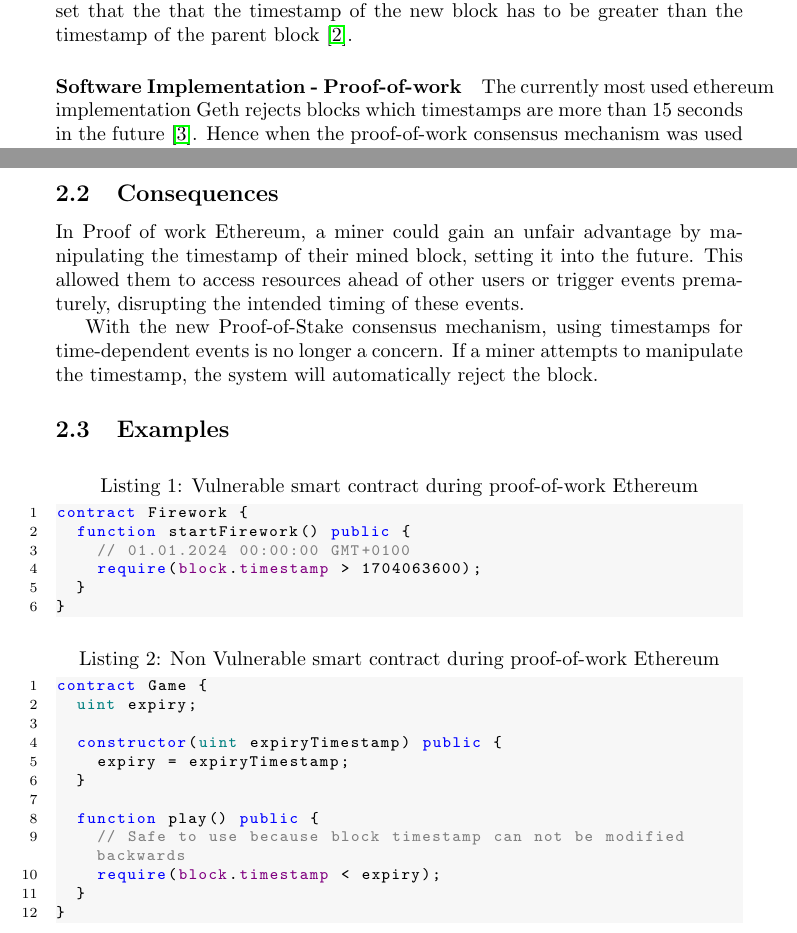
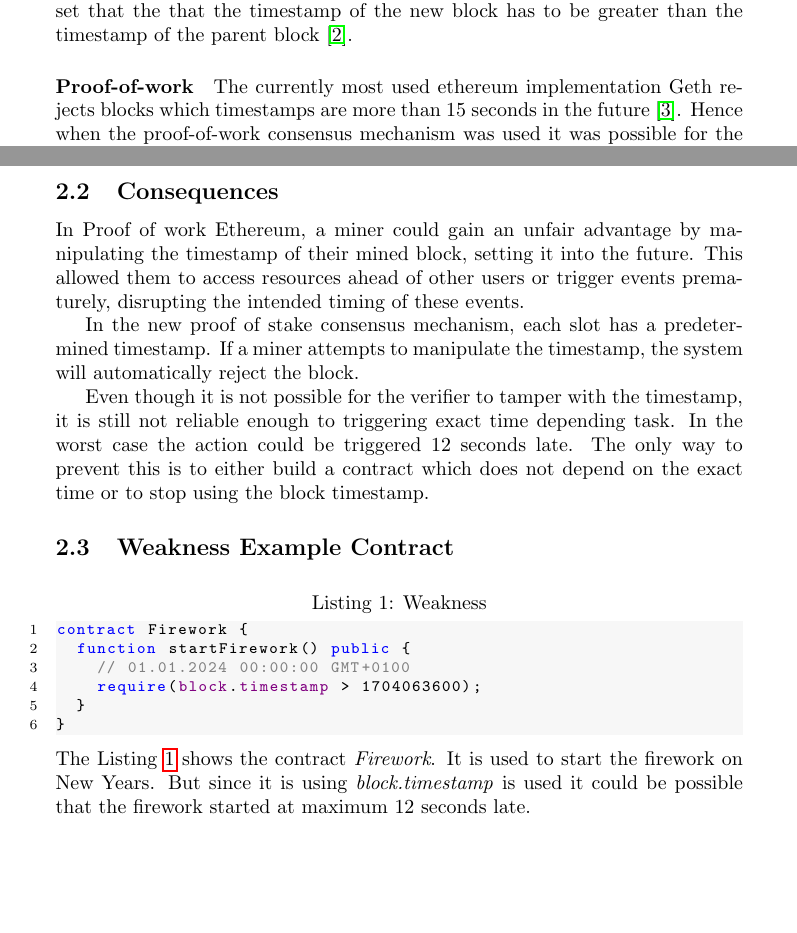
Before and after one commit to Yleisnero/swc116-bvaapft, a LaTeX document (report/paper.tex, which reads report/chapters/block_timestamp.tex): two parts of pages 2 and 3 of 11, joined at a grey line, cut so that both start at the same text, the shorter picture padded with empty space. Compiled offline with pdfLaTeX.

Commit message:
Update text

```diff
--- a/report/chapters/block_timestamp.tex
+++ b/report/chapters/block_timestamp.tex
@@ -11,7 +11,7 @@ Pre-merge the only restriction was the yellow paper, which set that the that
 the timestamp of the new block has to be greater than the timestamp of the
 parent block \cite{ethyellowpaper2023}.
 
-\paragraph{Software Implementation - Proof-of-work}
+\paragraph{Proof-of-work}
 The currently most used ethereum implementation Geth rejects blocks which
 timestamps are more than 15 seconds in the future
 \cite{go-ethereum-15-sek-limit}. Hence when the proof-of-work consensus
@@ -37,19 +37,24 @@ also much more easier to predict.
 
 \subsection{Consequences}
 
-
 In Proof of work Ethereum, a miner could gain an unfair advantage by
 manipulating the timestamp of their mined block, setting it into the future.
 This allowed them to access resources ahead of other users or trigger events
 prematurely, disrupting the intended timing of these events.
 
-With the new Proof-of-Stake consensus mechanism, using timestamps for
-time-dependent events is no longer a concern. If a miner attempts to manipulate
-the timestamp, the system will automatically reject the block.
+In the new proof of stake consensus mechanism, each slot has a predetermined
+timestamp. If a miner attempts to manipulate the timestamp, the system will
+automatically reject the block.
 
-\subsection{Examples}
+Even though it is not possible for the verifier to tamper with the timestamp,
+it is still not reliable enough to triggering exact time depending task. In the
+worst case the action could be triggered 12 seconds late. The only way to
+prevent this is to either build a contract which does not depend on the exact
+time or to stop using the block timestamp.
 
-\begin{solidity}[caption=Vulnerable smart contract during proof-of-work Ethereum]
+\subsection{Weakness Example Contract}
+
+\begin{solidity}[caption=Weakness, label={timestamp_weakness}]
 contract Firework {
   function startFirework() public {
     // 01.01.2024 00:00:00 GMT+0100
@@ -57,18 +62,23 @@ contract Firework {
   }
 }
 \end{solidity}
+The Listing \ref{timestamp_weakness} shows the contract \textit{Firework}. It
+is used to start the firework on New Years. But since it is using
+\textit{block.timestamp} is used it could be possible that the firework started at
+maximum 12 seconds late.
 
-\begin{solidity}[caption=Non Vulnerable smart contract during proof-of-work Ethereum]
-contract Game {
-  uint expiry;
-
-  constructor(uint expiryTimestamp) public {
-    expiry = expiryTimestamp;
-  }
-
-  function play() public {
-    // Safe to use because block timestamp can not be modified backwards
-    require(block.timestamp < expiry);
-  }
-}
-\end{solidity}
+% ist ja auch vulnerable weil man die spielzeit für alle verkürzen kann!
+%\begin{solidity}[caption=Non Vulnerable smart contract during proof-of-work Ethereum]
+%contract Game {
+%  uint expiry;
+%
+%  constructor(uint expiryTimestamp) public {
+%    expiry = expiryTimestamp;
+%  }
+%
+%  function play() public {
+%    // Safe to use because block timestamp can not be modified backwards
+%    require(block.timestamp < expiry);
+%  }
+%}
+%\end{solidity}
--- a/report/paper.tex
+++ b/report/paper.tex
@@ -2,7 +2,7 @@
 \usepackage{solidity}
 \usepackage{hyperref}
 
-\title{SWC-116: Block values as a proxy for time}
+\title{Block values as a proxy for time}
 \author{Lorenz Kofler and Jonas Fischer}
 \date{\today}
 \bibliographystyle{IEEEtran}
```
Also changed, not shown: report/chapters/block_timestamp.tex (2 more changed lines).
